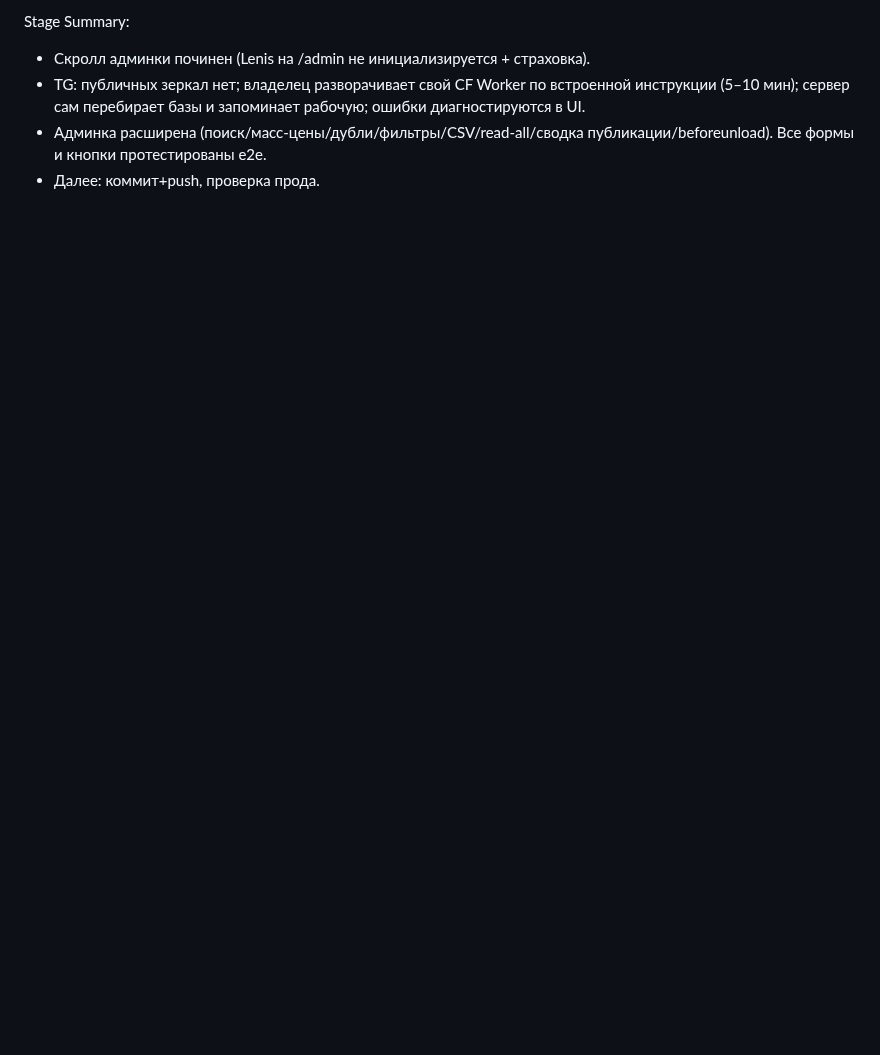
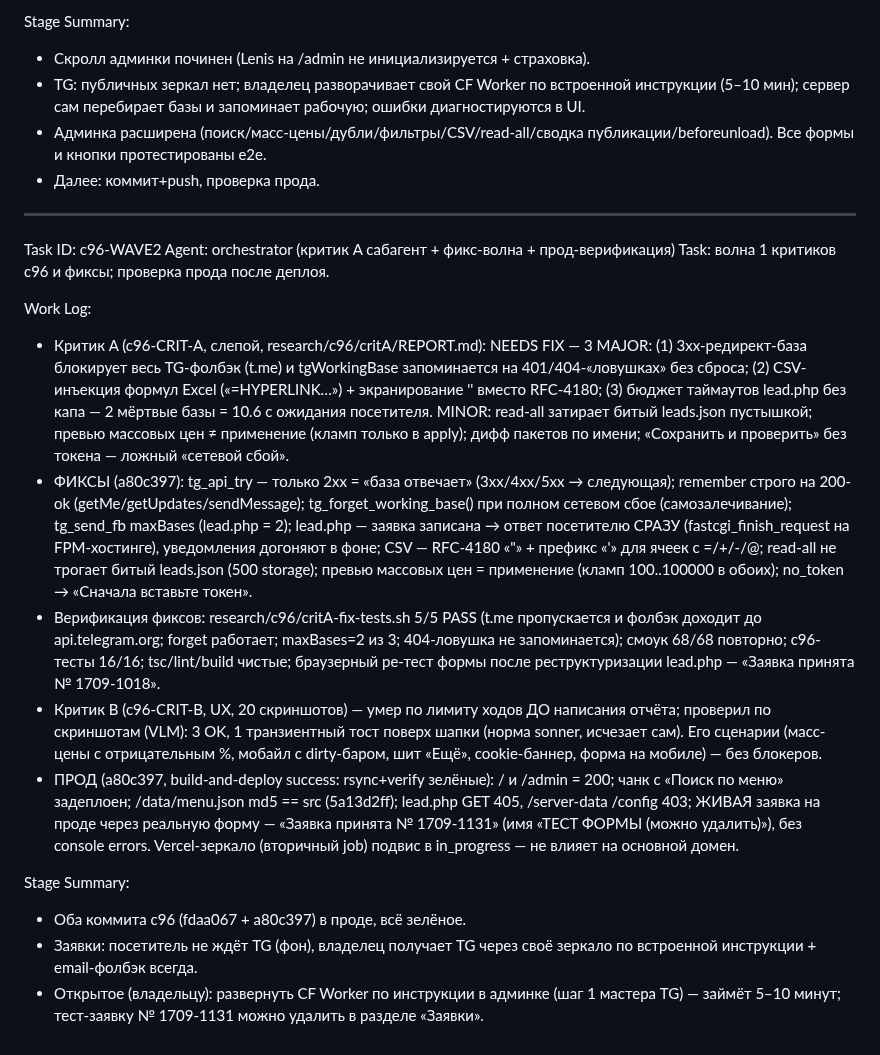
Before and after one commit to 9xj89gzrtw-hue/newsite, a Markdown page: worklog.md, the part around the change. Rendered like a GitHub page; blank space fills up the shorter version.

Commit message:
docs(c96): worklog волны критиков + прод-верификация

```diff
--- a/worklog.md
+++ b/worklog.md
@@ -421,3 +421,53 @@ Stage Summary:
 - Админка расширена (поиск/масс-цены/дубли/фильтры/CSV/read-all/сводка
   публикации/beforeunload). Все формы и кнопки протестированы e2e.
 - Далее: коммит+push, проверка прода.
+
+---
+Task ID: c96-WAVE2
+Agent: orchestrator (критик A сабагент + фикс-волна + прод-верификация)
+Task: волна 1 критиков c96 и фиксы; проверка прода после деплоя.
+
+Work Log:
+- Критик A (c96-CRIT-A, слепой, research/c96/critA/REPORT.md): NEEDS FIX —
+  3 MAJOR: (1) 3xx-редирект-база блокирует весь TG-фолбэк (t.me) и
+  tgWorkingBase запоминается на 401/404-«ловушках» без сброса;
+  (2) CSV-инъекция формул Excel («=HYPERLINK…») + экранирование ''
+  вместо RFC-4180; (3) бюджет таймаутов lead.php без капа — 2 мёртвые
+  базы = 10.6 с ожидания посетителя. MINOR: read-all затирает битый
+  leads.json пустышкой; превью массовых цен ≠ применение (кламп только
+  в apply); дифф пакетов по имени; «Сохранить и проверить» без токена —
+  ложный «сетевой сбой».
+- ФИКСЫ (a80c397): tg_api_try — только 2xx = «база отвечает» (3xx/4xx/5xx
+  → следующая); remember строго на 200-ok (getMe/getUpdates/sendMessage);
+  tg_forget_working_base() при полном сетевом сбое (самозалечивание);
+  tg_send_fb maxBases (lead.php = 2); lead.php — заявка записана →
+  ответ посетителю СРАЗУ (fastcgi_finish_request на FPM-хостинге),
+  уведомления догоняют в фоне; CSV — RFC-4180 «"» + префикс «'» для
+  ячеек с =/+/-/@; read-all не трогает битый leads.json (500 storage);
+  превью массовых цен = применение (кламп 100..100000 в обоих);
+  no_token → «Сначала вставьте токен».
+- Верификация фиксов: research/c96/critA-fix-tests.sh 5/5 PASS (t.me
+  пропускается и фолбэк доходит до api.telegram.org; forget работает;
+  maxBases=2 из 3; 404-ловушка не запоминается); смоук 68/68 повторно;
+  c96-тесты 16/16; tsc/lint/build чистые; браузерный ре-тест формы
+  после реструктуризации lead.php — «Заявка принята № 1709-1018».
+- Критик B (c96-CRIT-B, UX, 20 скриншотов) — умер по лимиту ходов ДО
+  написания отчёта; проверил по скриншотам (VLM): 3 OK, 1 транзиентный
+  тост поверх шапки (норма sonner, исчезает сам). Его сценарии
+  (масс-цены с отрицательным %, мобайл с dirty-баром, шит «Ещё»,
+  cookie-баннер, форма на мобиле) — без блокеров.
+- ПРОД (a80c397, build-and-deploy success: rsync+verify зелёные):
+  / и /admin = 200; чанк с «Поиск по меню» задеплоен; /data/menu.json
+  md5 == src (5a13d2ff); lead.php GET 405, /server-data /config 403;
+  ЖИВАЯ заявка на проде через реальную форму — «Заявка принята
+  № 1709-1131» (имя «ТЕСТ ФОРМЫ (можно удалить)»), без console errors.
+  Vercel-зеркало (вторичный job) подвис в in_progress — не влияет на
+  основной домен.
+
+Stage Summary:
+- Оба коммита c96 (fdaa067 + a80c397) в проде, всё зелёное.
+- Заявки: посетитель не ждёт TG (фон), владелец получает TG через
+  своё зеркало по встроенной инструкции + email-фолбэк всегда.
+- Открытое (владельцу): развернуть CF Worker по инструкции в админке
+  (шаг 1 мастера TG) — займёт 5–10 минут; тест-заявку № 1709-1131
+  можно удалить в разделе «Заявки».
```
